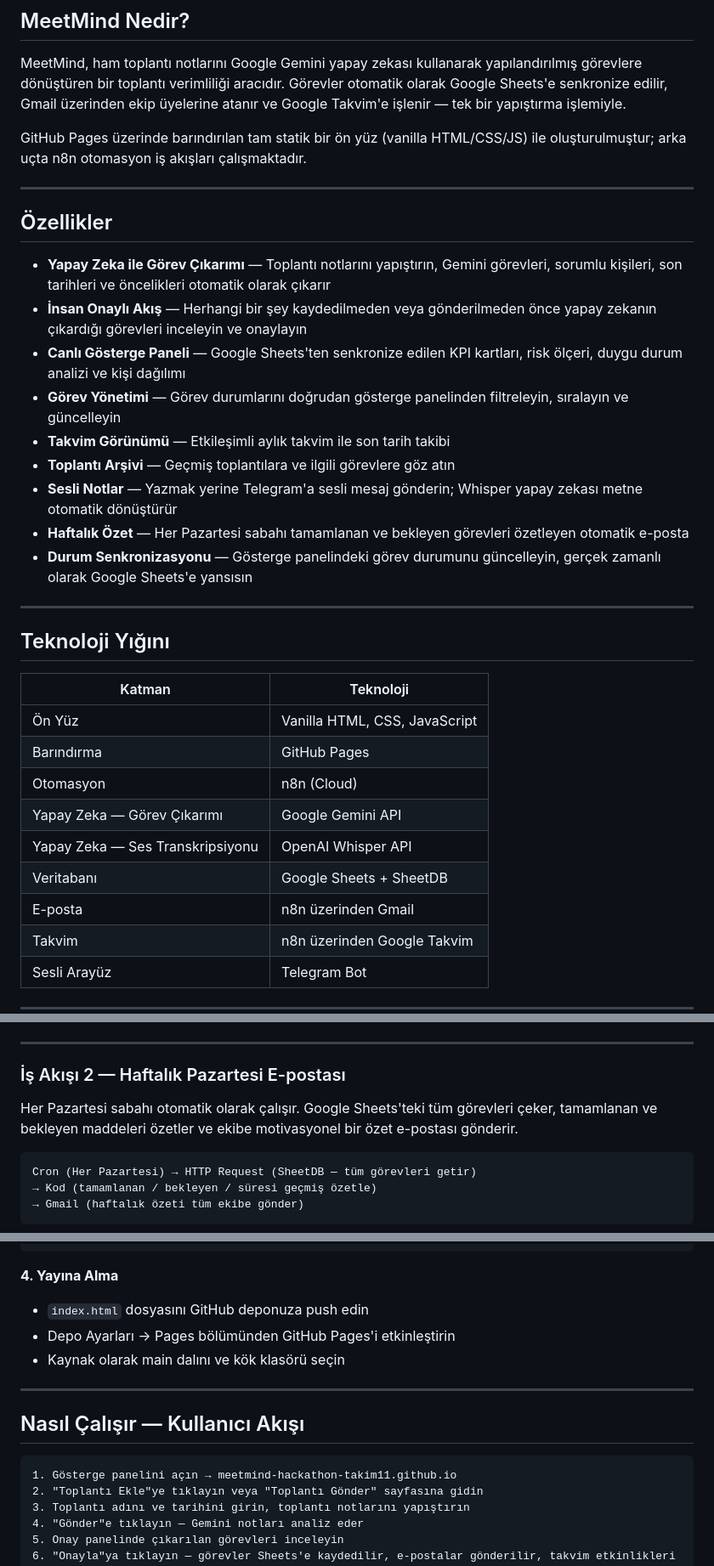
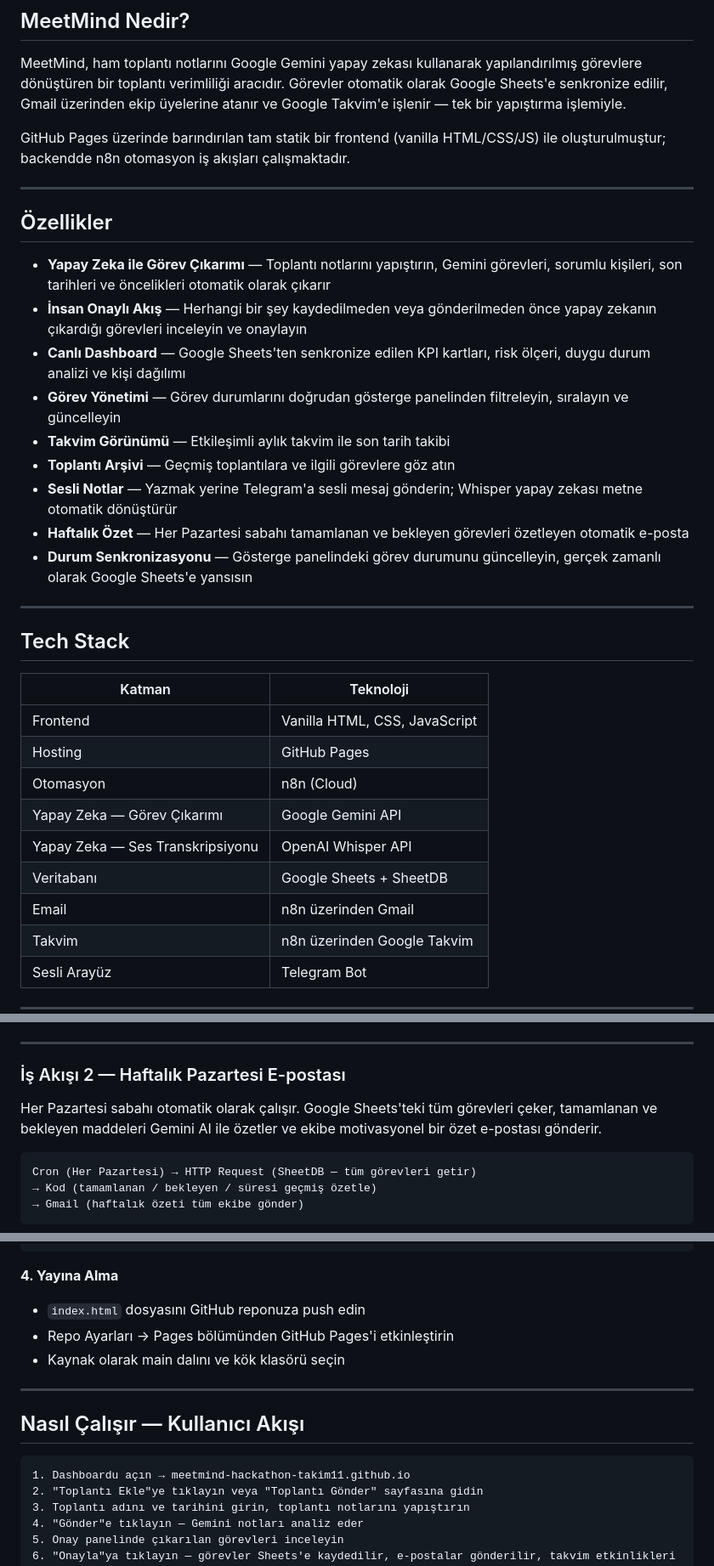
Before and after one commit to meetmind-hackathon-takim11/meetmind, a Markdown page: README.md, 3 parts joined by grey strips. Shown at 85% size. Rendered like a GitHub page.

````diff
--- a/README.md
+++ b/README.md
@@ -12,7 +12,7 @@
 
 MeetMind, ham toplantı notlarını Google Gemini yapay zekası kullanarak yapılandırılmış görevlere dönüştüren bir toplantı verimliliği aracıdır. Görevler otomatik olarak Google Sheets'e senkronize edilir, Gmail üzerinden ekip üyelerine atanır ve Google Takvim'e işlenir — tek bir yapıştırma işlemiyle.
 
-GitHub Pages üzerinde barındırılan tam statik bir ön yüz (vanilla HTML/CSS/JS) ile oluşturulmuştur; arka uçta n8n otomasyon iş akışları çalışmaktadır.
+GitHub Pages üzerinde barındırılan tam statik bir frontend (vanilla HTML/CSS/JS) ile oluşturulmuştur; backendde n8n otomasyon iş akışları çalışmaktadır.
 
 ---
 
@@ -20,7 +20,7 @@ GitHub Pages üzerinde barındırılan tam statik bir ön yüz (vanilla HTML/CSS
 
 - **Yapay Zeka ile Görev Çıkarımı** — Toplantı notlarını yapıştırın, Gemini görevleri, sorumlu kişileri, son tarihleri ve öncelikleri otomatik olarak çıkarır
 - **İnsan Onaylı Akış** — Herhangi bir şey kaydedilmeden veya gönderilmeden önce yapay zekanın çıkardığı görevleri inceleyin ve onaylayın
-- **Canlı Gösterge Paneli** — Google Sheets'ten senkronize edilen KPI kartları, risk ölçeri, duygu durum analizi ve kişi dağılımı
+- **Canlı Dashboard** — Google Sheets'ten senkronize edilen KPI kartları, risk ölçeri, duygu durum analizi ve kişi dağılımı
 - **Görev Yönetimi** — Görev durumlarını doğrudan gösterge panelinden filtreleyin, sıralayın ve güncelleyin
 - **Takvim Görünümü** — Etkileşimli aylık takvim ile son tarih takibi
 - **Toplantı Arşivi** — Geçmiş toplantılara ve ilgili görevlere göz atın
@@ -30,17 +30,17 @@ GitHub Pages üzerinde barındırılan tam statik bir ön yüz (vanilla HTML/CSS
 
 ---
 
-## Teknoloji Yığını
+## Tech Stack
 
 | Katman | Teknoloji |
 |---|---|
-| Ön Yüz | Vanilla HTML, CSS, JavaScript |
-| Barındırma | GitHub Pages |
+| Frontend | Vanilla HTML, CSS, JavaScript |
+| Hosting | GitHub Pages |
 | Otomasyon | n8n (Cloud) |
 | Yapay Zeka — Görev Çıkarımı | Google Gemini API |
 | Yapay Zeka — Ses Transkripsiyonu | OpenAI Whisper API |
 | Veritabanı | Google Sheets + SheetDB |
-| E-posta | n8n üzerinden Gmail |
+| Email | n8n üzerinden Gmail |
 | Takvim | n8n üzerinden Google Takvim |
 | Sesli Arayüz | Telegram Bot |
 
@@ -116,7 +116,7 @@ Webhook → Metin Temizle → IF (action == confirm?)
 
 ### İş Akışı 2 — Haftalık Pazartesi E-postası
 
-Her Pazartesi sabahı otomatik olarak çalışır. Google Sheets'teki tüm görevleri çeker, tamamlanan ve bekleyen maddeleri özetler ve ekibe motivasyonel bir özet e-postası gönderir.
+Her Pazartesi sabahı otomatik olarak çalışır. Google Sheets'teki tüm görevleri çeker, tamamlanan ve bekleyen maddeleri Gemini AI ile özetler ve ekibe motivasyonel bir özet e-postası gönderir.
 
 ```
 Cron (Her Pazartesi) → HTTP Request (SheetDB — tüm görevleri getir)
@@ -223,8 +222,8 @@ const CONFIG = {
 ```
 
 **4. Yayına Alma**
-- `index.html` dosyasını GitHub deponuza push edin
-- Depo Ayarları → Pages bölümünden GitHub Pages'i etkinleştirin
+- `index.html` dosyasını GitHub reponuza push edin
+- Repo Ayarları → Pages bölümünden GitHub Pages'i etkinleştirin
 - Kaynak olarak main dalını ve kök klasörü seçin
 
 ---
@@ -232,7 +231,7 @@ const CONFIG = {
 ## Nasıl Çalışır — Kullanıcı Akışı
 
 ```
-1. Gösterge panelini açın → meetmind-hackathon-takim11.github.io
+1. Dashboardu açın → meetmind-hackathon-takim11.github.io
 2. "Toplantı Ekle"ye tıklayın veya "Toplantı Gönder" sayfasına gidin
 3. Toplantı adını ve tarihini girin, toplantı notlarını yapıştırın
 4. "Gönder"e tıklayın — Gemini notları analiz eder
````
Also changed, not shown: other parts of README.md (+1 -6 lines).
